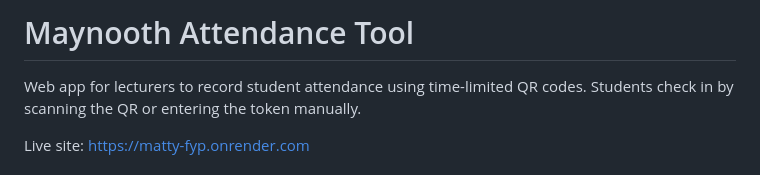
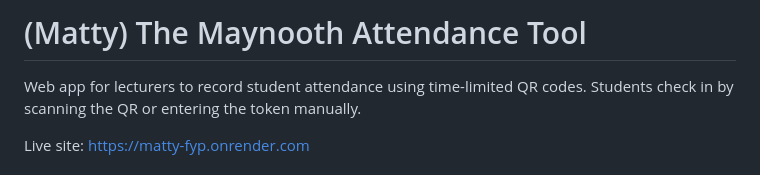
Before and after one commit to U220167/MATTY---FYP, a Markdown page: README.md, the part around the change. GitHub-like rendering.

Commit message:
Correcting readme title
Updated project title to include '(Matty)' for clarity.

```diff
--- a/README.md
+++ b/README.md
@@ -1,4 +1,4 @@
-# Maynooth Attendance Tool
+# (Matty) The Maynooth Attendance Tool
 
 Web app for lecturers to record student attendance using time-limited QR codes. Students check in by scanning the QR or entering the token manually.
 
```
